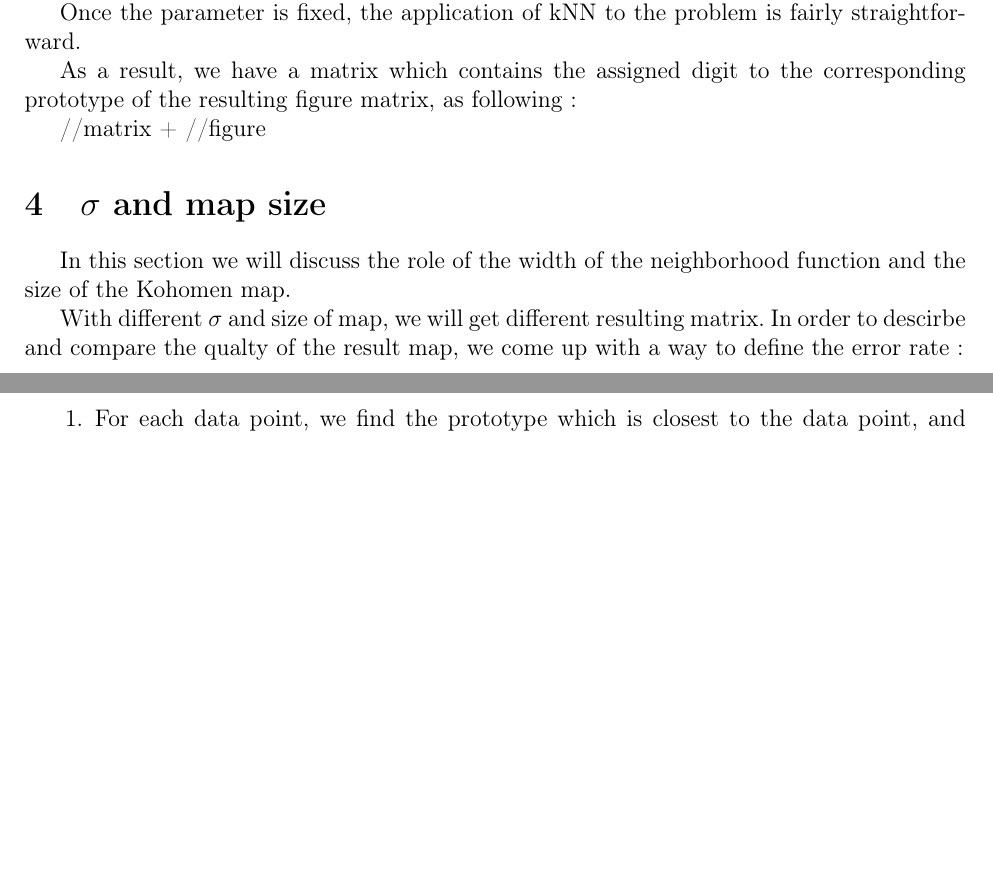
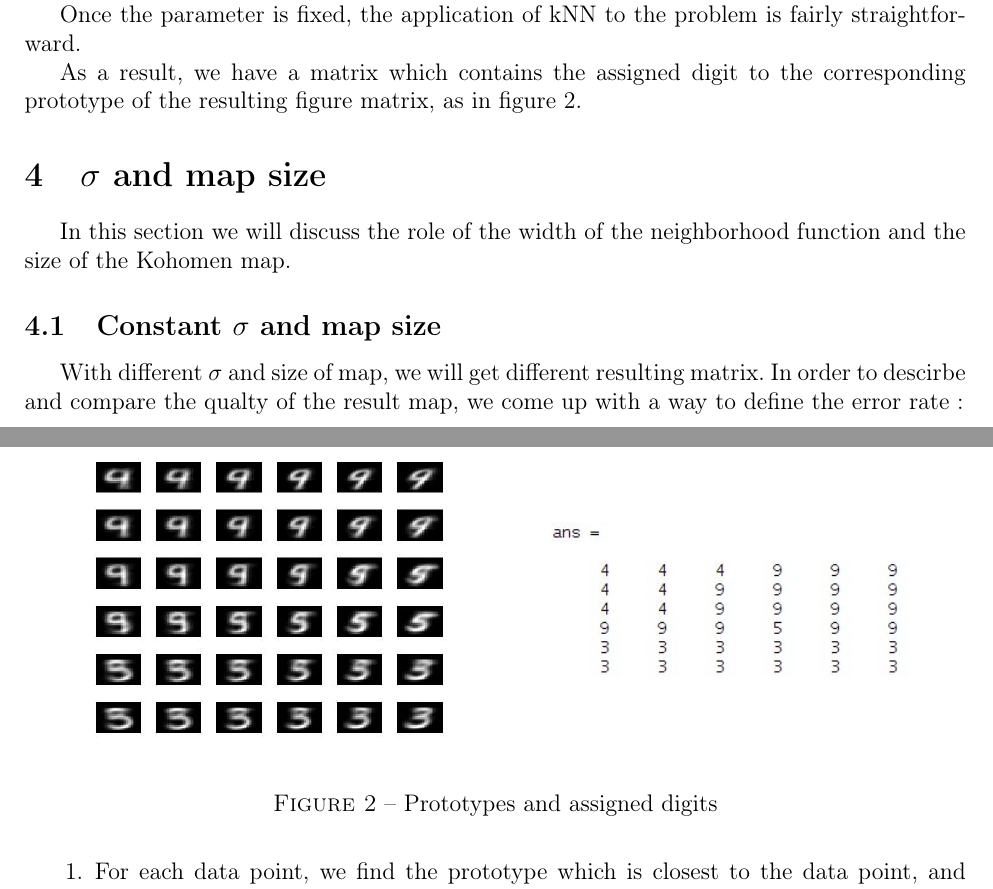
Before and after one commit to darkjh/neural_network_course, a LaTeX document (SOM/report/report_som.tex): two parts of pages 2 and 3 of 3 before the commit and two parts of pages 2 and 3 of 4 after it, joined at a grey line, cut so that both start at the same text, the shorter picture padded with empty space. Compiled offline with pdfLaTeX.

Commit message:
nearly finish

```diff
--- a/SOM/report/report_som.tex
+++ b/SOM/report/report_som.tex
@@ -95,12 +95,26 @@ which results in $k$ equals 5.
 
 Once the parameter is fixed, the application of kNN to the problem is fairly straightforward.
 
-As a result, we have a matrix which contains the assigned digit to the corresponding prototype of the resulting figure matrix, as following:
+As a result, we have a matrix which contains the assigned digit to the
+corresponding prototype of the resulting figure matrix, as in figure 2.
 
-//matrix + //figure
+\begin{figure}
+  \centering
+  \begin{minipage}[c]{0.5\textwidth}
+    \centering
+    \includegraphics[scale=0.4]{../figure/assign.jpg}
+  \end{minipage}%
+  \begin{minipage}[c]{0.5\textwidth}
+    \centering
+    \includegraphics[scale=0.8]{../figure/assignMatrix.jpg}
+  \end{minipage}
+  \caption{Prototypes and assigned digits}
+\end{figure}
 
 \section{$\sigma$ and map size}
 In this section we will discuss the role of the width of the neighborhood function and the size of the Kohomen map.
+
+\subsection{Constant $\sigma$ and map size}
 
 With different $\sigma$ and size of map, we will get different
 resulting matrix. In order to descirbe and compare the qualty of the
```
Also changed, not shown: SOM/figure/sigma3eta0.01size6.jpg (deleted), SOM/report/report_som.pdf, SOM/report/report_som.tex (39 more changed lines).
